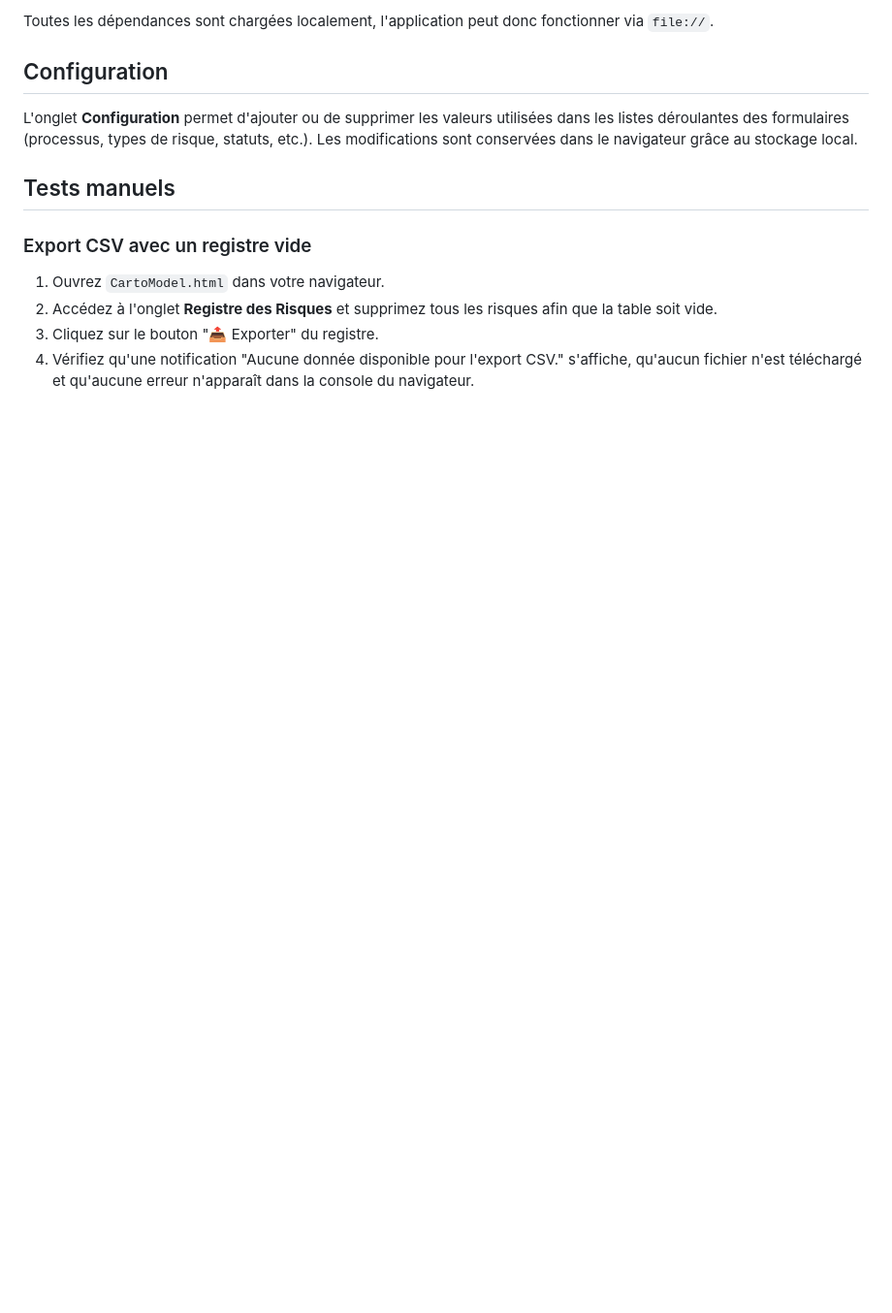
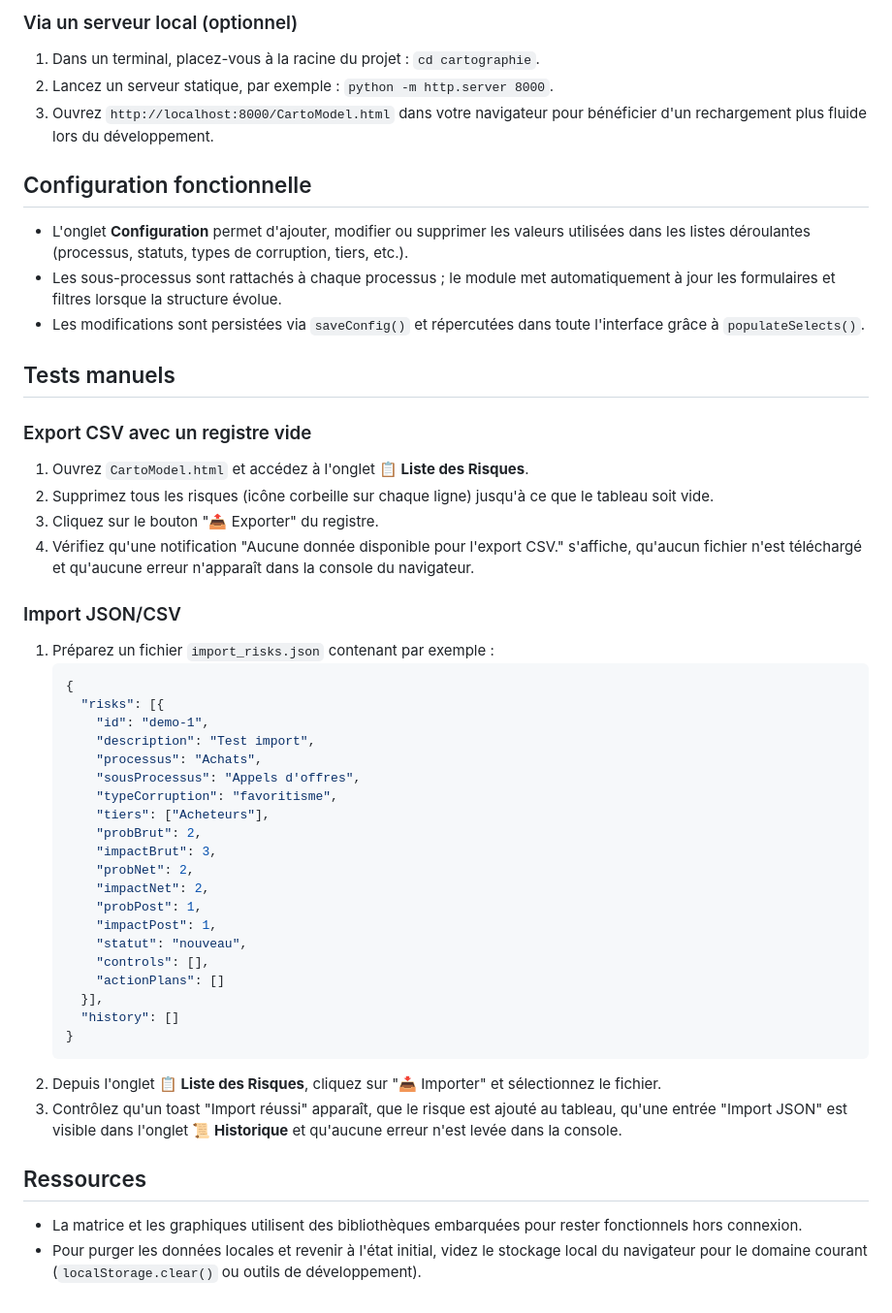
Before and after one commit to antoinelmariel-ux/cartographie, a Markdown page: README.md, the part around the change printed below. Shown: that part at 97% size. Drawn GitHub-style; blank space fills up the shorter version.

````diff
--- a/README.md
+++ b/README.md
@@ -44,15 +50,51 @@ Pour ouvrir l'application sans serveur local ni connexion Internet :
 
-Toutes les dépendances sont chargées localement, l'application peut donc fonctionner via `file://`.
+### Via un serveur local (optionnel)
+1. Dans un terminal, placez-vous à la racine du projet : `cd cartographie`.
+2. Lancez un serveur statique, par exemple : `python -m http.server 8000`.
+3. Ouvrez `http://localhost:8000/CartoModel.html` dans votre navigateur pour bénéficier d'un rechargement plus fluide lors du développement.
 
-## Configuration
+## Configuration fonctionnelle
 
-L'onglet **Configuration** permet d'ajouter ou de supprimer les valeurs utilisées dans les listes déroulantes des formulaires (processus, types de risque, statuts, etc.). Les modifications sont conservées dans le navigateur grâce au stockage local.
+- L'onglet **Configuration** permet d'ajouter, modifier ou supprimer les valeurs utilisées dans les listes déroulantes (processus, statuts, types de corruption, tiers, etc.).
+- Les sous-processus sont rattachés à chaque processus ; le module met automatiquement à jour les formulaires et filtres lorsque la structure évolue.
+- Les modifications sont persistées via `saveConfig()` et répercutées dans toute l'interface grâce à `populateSelects()`.
 
 ## Tests manuels
 
 ### Export CSV avec un registre vide
-
-1. Ouvrez `CartoModel.html` dans votre navigateur.
-2. Accédez à l'onglet **Registre des Risques** et supprimez tous les risques afin que la table soit vide.
+1. Ouvrez `CartoModel.html` et accédez à l'onglet **📋 Liste des Risques**.
+2. Supprimez tous les risques (icône corbeille sur chaque ligne) jusqu'à ce que le tableau soit vide.
 3. Cliquez sur le bouton "📤 Exporter" du registre.
 4. Vérifiez qu'une notification "Aucune donnée disponible pour l'export CSV." s'affiche, qu'aucun fichier n'est téléchargé et qu'aucune erreur n'apparaît dans la console du navigateur.
+
+### Import JSON/CSV
+1. Préparez un fichier `import_risks.json` contenant par exemple :
+   ```json
+   {
+     "risks": [{
+       "id": "demo-1",
+       "description": "Test import",
+       "processus": "Achats",
+       "sousProcessus": "Appels d'offres",
+       "typeCorruption": "favoritisme",
+       "tiers": ["Acheteurs"],
+       "probBrut": 2,
+       "impactBrut": 3,
+       "probNet": 2,
+       "impactNet": 2,
+       "probPost": 1,
+       "impactPost": 1,
+       "statut": "nouveau",
+       "controls": [],
+       "actionPlans": []
+     }],
+     "history": []
+   }
+   ```
+2. Depuis l'onglet **📋 Liste des Risques**, cliquez sur "📥 Importer" et sélectionnez le fichier.
+3. Contrôlez qu'un toast "Import réussi" apparaît, que le risque est ajouté au tableau, qu'une entrée "Import JSON" est visible dans l'onglet **📜 Historique** et qu'aucune erreur n'est levée dans la console.
+
+## Ressources
+
+- La matrice et les graphiques utilisent des bibliothèques embarquées pour rester fonctionnels hors connexion.
+- Pour purger les données locales et revenir à l'état initial, videz le stockage local du navigateur pour le domaine courant (`localStorage.clear()` ou outils de développement).
````
Also changed, not shown: other parts of README.md (+34 -28 lines).
